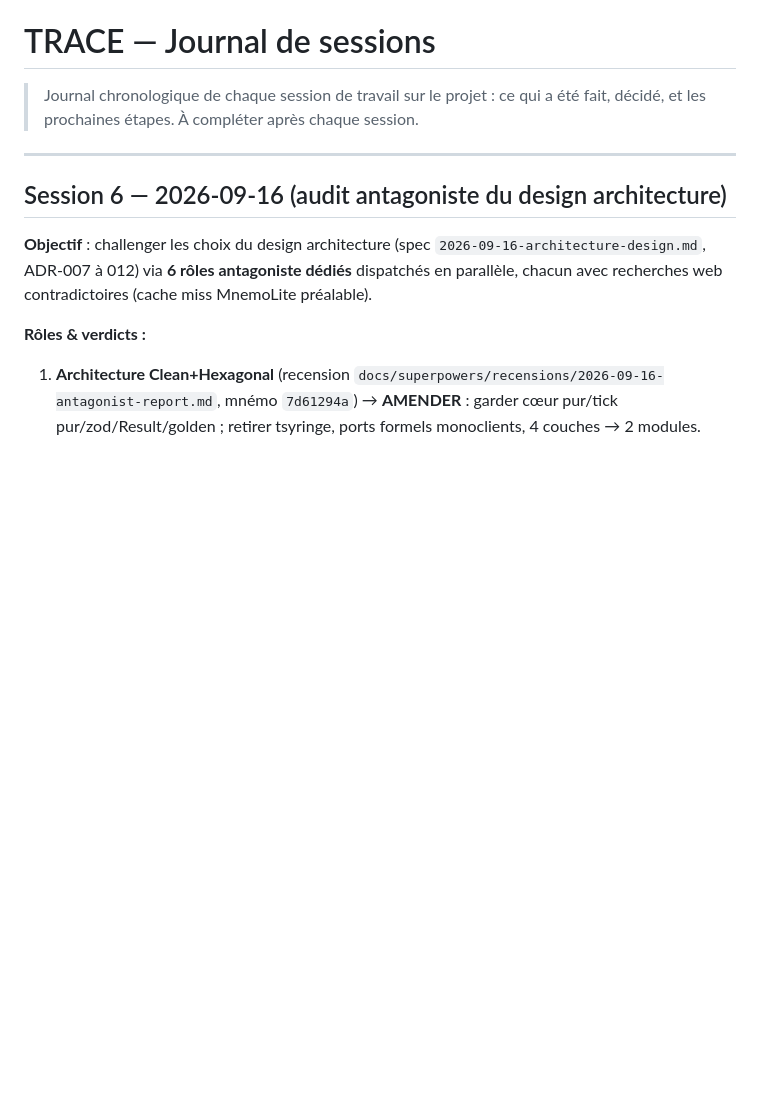
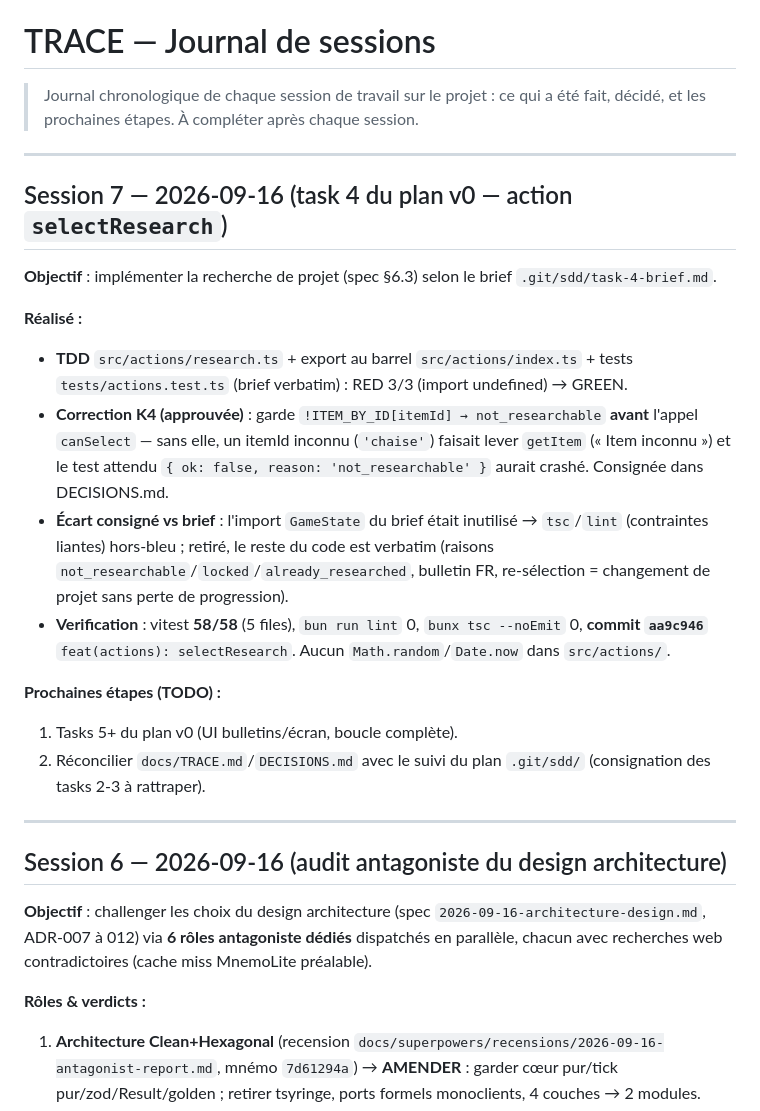
Before and after one commit to giak/deuteros-resurrected-web, a Markdown page: docs/TRACE.md, the part around the change. Drawn GitHub-style; blank space fills up the shorter version.

Commit message:
docs(actions): consigne K4 (garde ITEM_BY_ID) et session 7 — selectResearch

```diff
--- a/docs/TRACE.md
+++ b/docs/TRACE.md
@@ -1,6 +1,22 @@
 # TRACE — Journal de sessions
 
 > Journal chronologique de chaque session de travail sur le projet : ce qui a été fait, décidé, et les prochaines étapes. À compléter après chaque session.
+
+---
+
+## Session 7 — 2026-09-16 (task 4 du plan v0 — action `selectResearch`)
+
+**Objectif** : implémenter la recherche de projet (spec §6.3) selon le brief `.git/sdd/task-4-brief.md`.
+
+**Réalisé :**
+- **TDD** `src/actions/research.ts` + export au barrel `src/actions/index.ts` + tests `tests/actions.test.ts` (brief verbatim) : RED 3/3 (import undefined) → GREEN.
+- **Correction K4 (approuvée)** : garde `!ITEM_BY_ID[itemId] → not_researchable` **avant** l'appel `canSelect` — sans elle, un itemId inconnu (`'chaise'`) faisait lever `getItem` (« Item inconnu ») et le test attendu `{ ok: false, reason: 'not_researchable' }` aurait crashé. Consignée dans DECISIONS.md.
+- **Écart consigné vs brief** : l'import `GameState` du brief était inutilisé → `tsc`/`lint` (contraintes liantes) hors-bleu ; retiré, le reste du code est verbatim (raisons `not_researchable`/`locked`/`already_researched`, bulletin FR, re-sélection = changement de projet sans perte de progression).
+- **Verification** : vitest **58/58** (5 files), `bun run lint` 0, `bunx tsc --noEmit` 0, **commit `aa9c946`** `feat(actions): selectResearch`. Aucun `Math.random`/`Date.now` dans `src/actions/`.
+
+**Prochaines étapes (TODO) :**
+1. Tasks 5+ du plan v0 (UI bulletins/écran, boucle complète).
+2. Réconcilier `docs/TRACE.md`/`DECISIONS.md` avec le suivi du plan `.git/sdd/` (consignation des tasks 2-3 à rattraper).
 
 ---
 
```
Also changed, not shown: docs/DECISIONS.md (+14 -0 lines).
